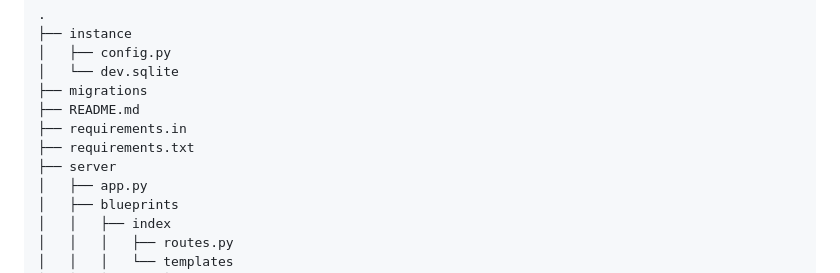
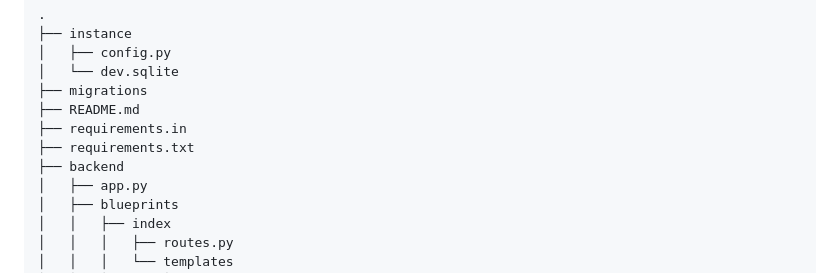
Before and after one commit to ipuppet/cits5505-backend, a Markdown page: frontend/README.md, the part around the change. Rendered like a GitHub page.

Commit message:
change the image and icon for better presentation, change the directory structure of README.md file because we add the front end code to the directory

```diff
--- a/frontend/README.md
+++ b/frontend/README.md
@@ -71,7 +71,7 @@ Alternatively, you can use VSCode with the [Black extension](https://marketplace
 ├── README.md
 ├── requirements.in
 ├── requirements.txt
-├── server
+├── backend
 │   ├── app.py
 │   ├── blueprints
 │   │   ├── index
```
